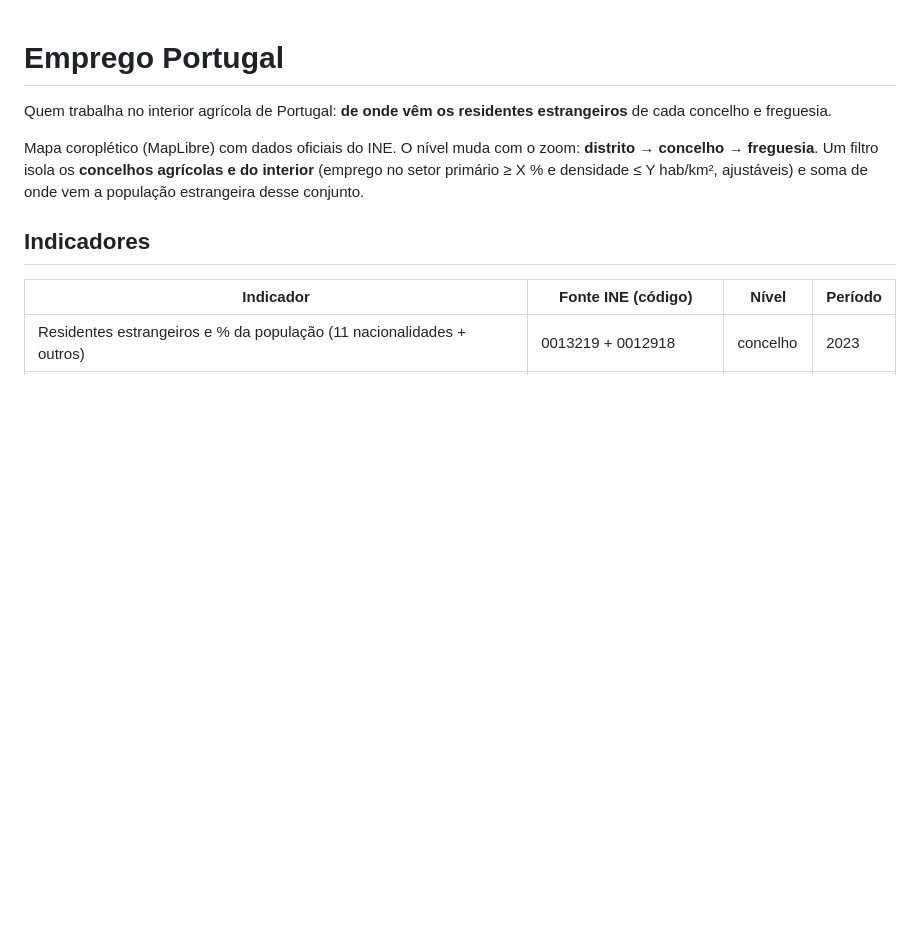
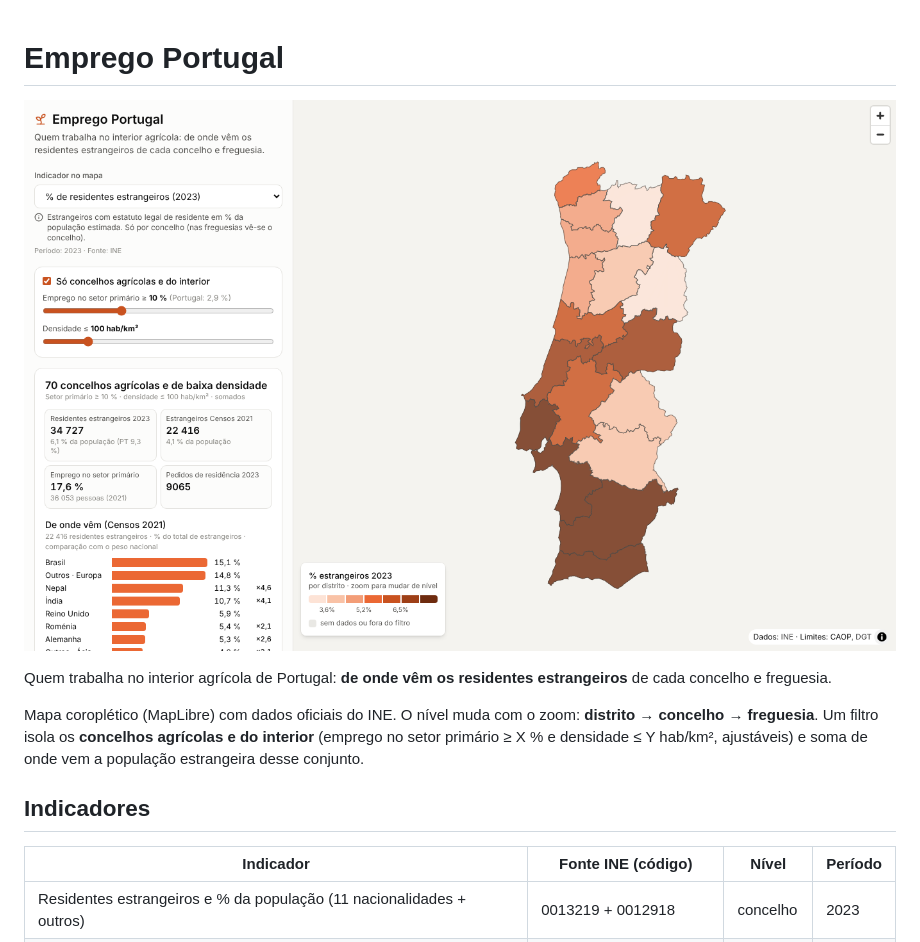
Before and after one commit to AntonioNogueira/emprego-portugal, a Markdown page: README.md, the part around the change. GitHub-like rendering; pictures changed too: docs/screenshot.png (added); blank space fills up the shorter version.

Commit message:
Add screenshot
Co-Authored-By: Claude Opus 5.5 <noreply@anthropic.com>
Claude-Session: https://claude.ai/code/session_01VqpM7qK1z59oKjMeWhECxT

```diff
--- a/README.md
+++ b/README.md
@@ -1,4 +1,6 @@
 # Emprego Portugal
+
+![Mapa](docs/screenshot.png)
 
 Quem trabalha no interior agrícola de Portugal: **de onde vêm os residentes estrangeiros** de cada concelho e freguesia.
 
```
